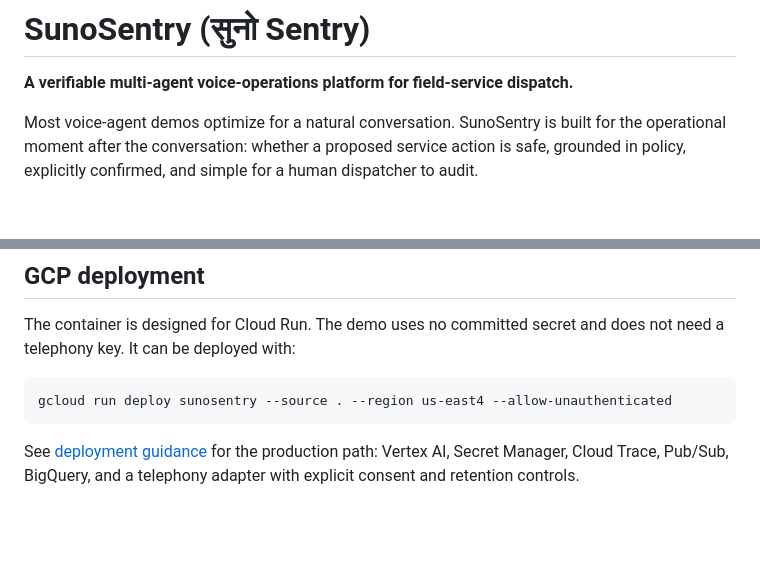
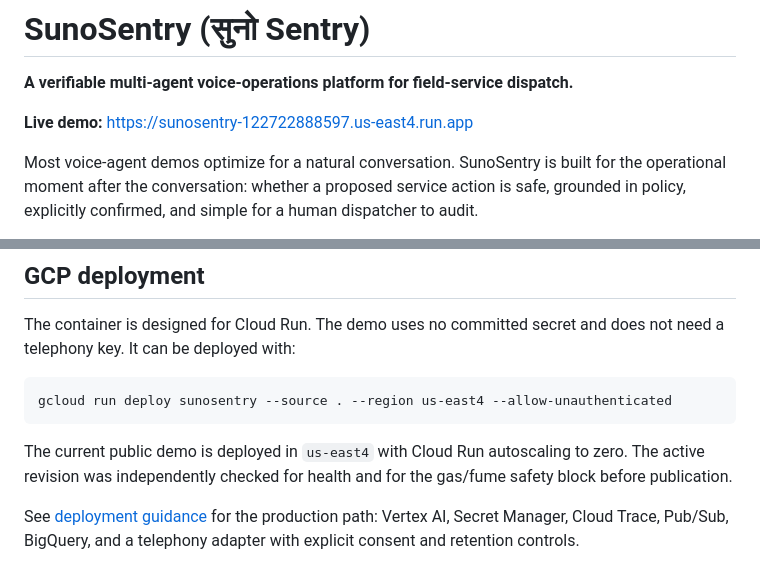
Before and after one commit to RitwijParmar/SunoSentry, a Markdown page: README.md, 2 parts joined by grey strips. Drawn GitHub-style; blank space fills up the shorter version.

Commit message:
docs: publish live voice operations demo

````diff
--- a/README.md
+++ b/README.md
@@ -1,6 +1,8 @@
 # SunoSentry (सुनो Sentry)
 
 **A verifiable multi-agent voice-operations platform for field-service dispatch.**
+
+**Live demo:** https://sunosentry-122722888597.us-east4.run.app
 
 Most voice-agent demos optimize for a natural conversation. SunoSentry is built
 for the operational moment after the conversation: whether a proposed service
@@ -59,6 +61,10 @@ does not need a telephony key. It can be deployed with:
 gcloud run deploy sunosentry --source . --region us-east4 --allow-unauthenticated
 ```
 
+The current public demo is deployed in `us-east4` with Cloud Run autoscaling to
+zero. The active revision was independently checked for health and for the
+gas/fume safety block before publication.
+
 See [deployment guidance](docs/deployment.md) for the production path:
 Vertex AI, Secret Manager, Cloud Trace, Pub/Sub, BigQuery, and a telephony
 adapter with explicit consent and retention controls.
````
